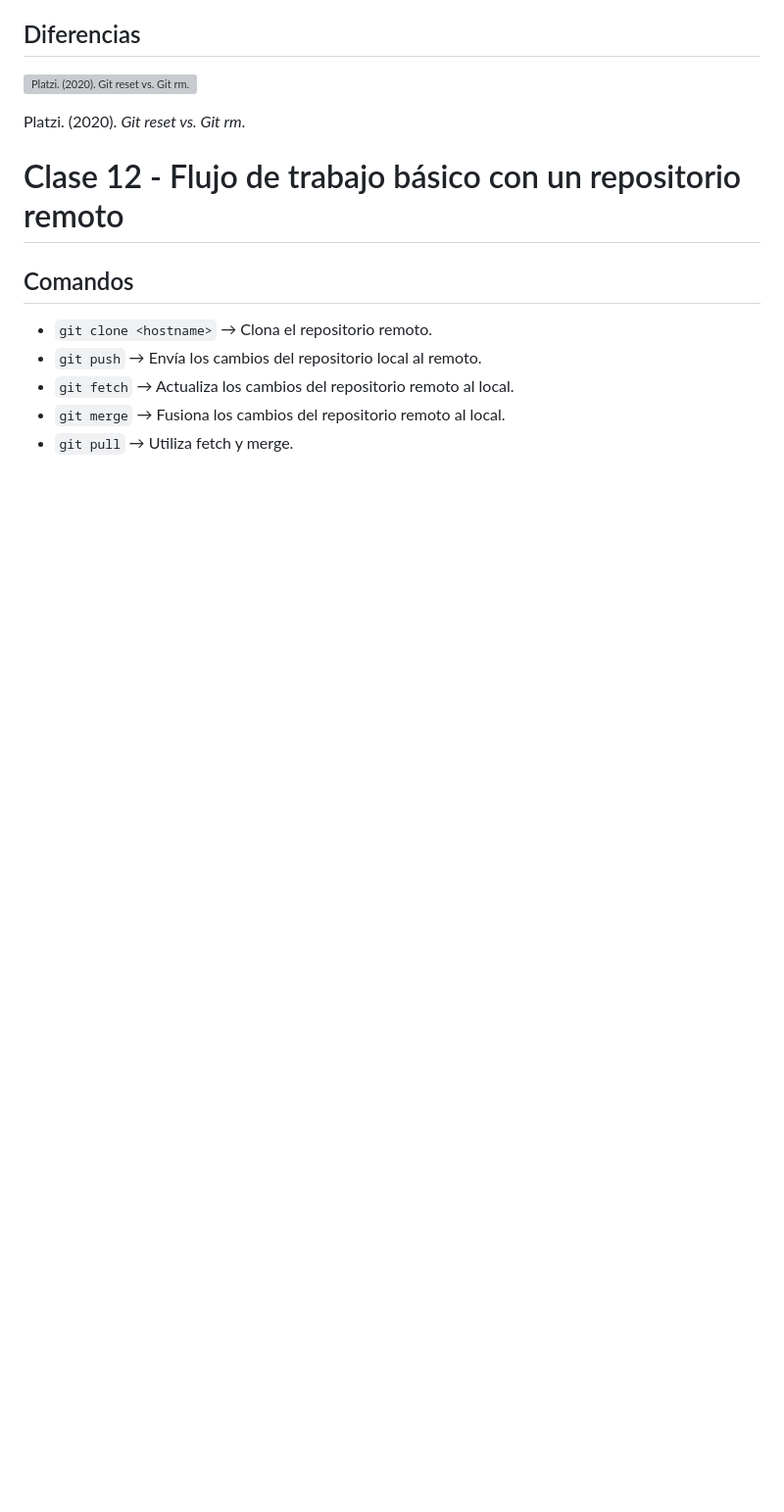
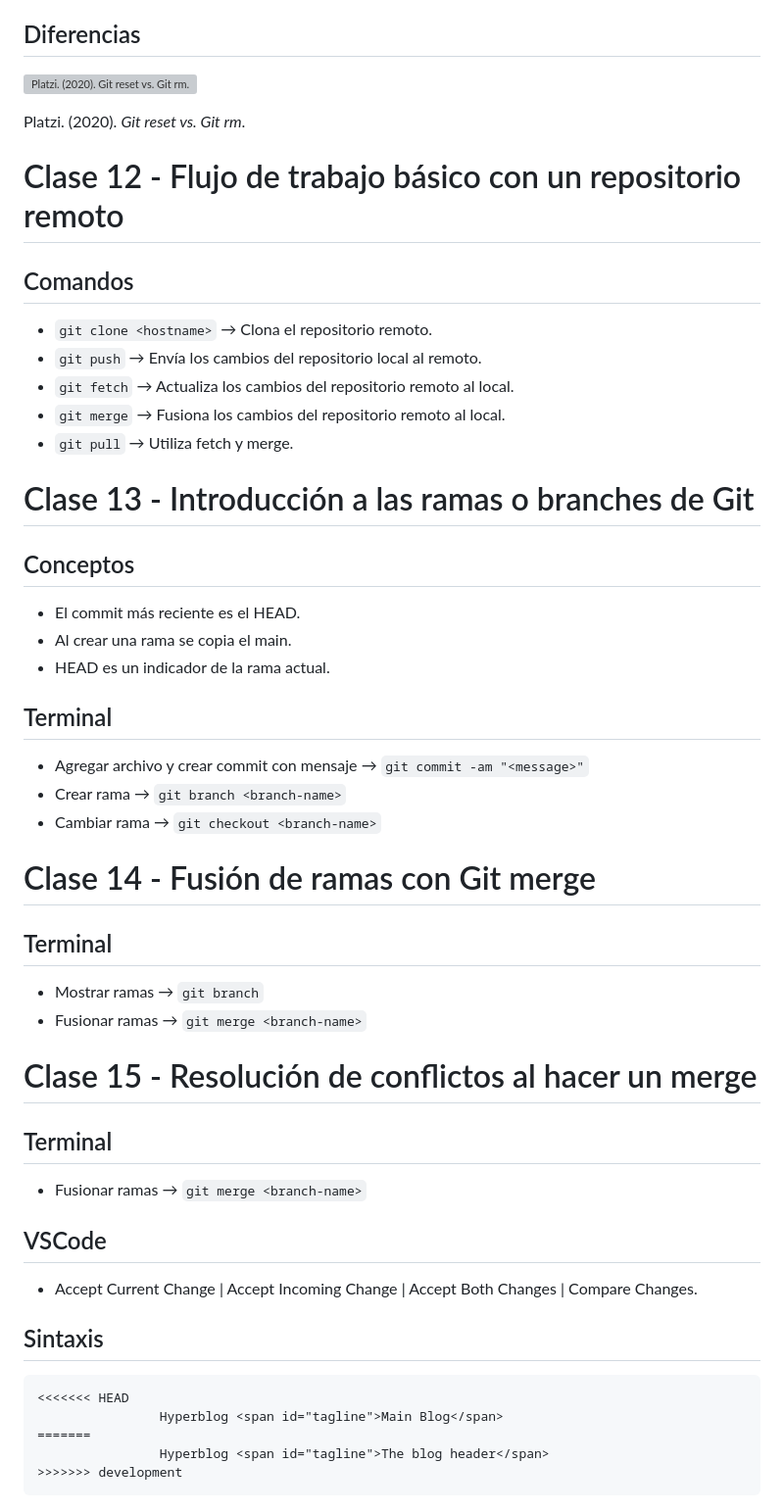
Before and after one commit to jisumov/Learning, a Markdown page: platzi/git-github/notes.md, the part around the change. Shown at 98% size. GitHub-like rendering; blank space fills up the shorter version; grey boxes are pictures that could not be loaded.

Commit message:
docs: update notes.md file

````diff
--- a/platzi/git-github/notes.md
+++ b/platzi/git-github/notes.md
@@ -200,3 +200,44 @@ Platzi. (2020). *Git reset vs. Git rm*.
 - `git fetch` → Actualiza los cambios del repositorio remoto al local.
 - `git merge` → Fusiona los cambios del repositorio remoto al local.
 - `git pull` → Utiliza fetch y merge.
+
+# Clase 13 - Introducción a las ramas o branches de Git
+
+## Conceptos
+
+- El commit más reciente es el HEAD.
+- Al crear una rama se copia el main.
+- HEAD es un indicador de la rama actual.
+
+## Terminal
+
+- Agregar archivo y crear commit con mensaje → `git commit -am "<message>"`
+- Crear rama → `git branch <branch-name>`
+- Cambiar rama → `git checkout <branch-name>`
+
+# Clase 14 - Fusión de ramas con Git merge
+
+## Terminal
+
+- Mostrar ramas → `git branch`
+- Fusionar ramas → `git merge <branch-name>`
+
+# Clase 15 - Resolución de conflictos al hacer un merge
+
+## Terminal
+
+- Fusionar ramas → `git merge <branch-name>`
+
+## VSCode
+
+- Accept Current Change | Accept Incoming Change | Accept Both Changes | Compare Changes.
+
+## Sintaxis
+
+```html
+<<<<<<< HEAD
+                Hyperblog <span id="tagline">Main Blog</span>
+=======
+                Hyperblog <span id="tagline">The blog header</span>
+>>>>>>> development
+```
````
